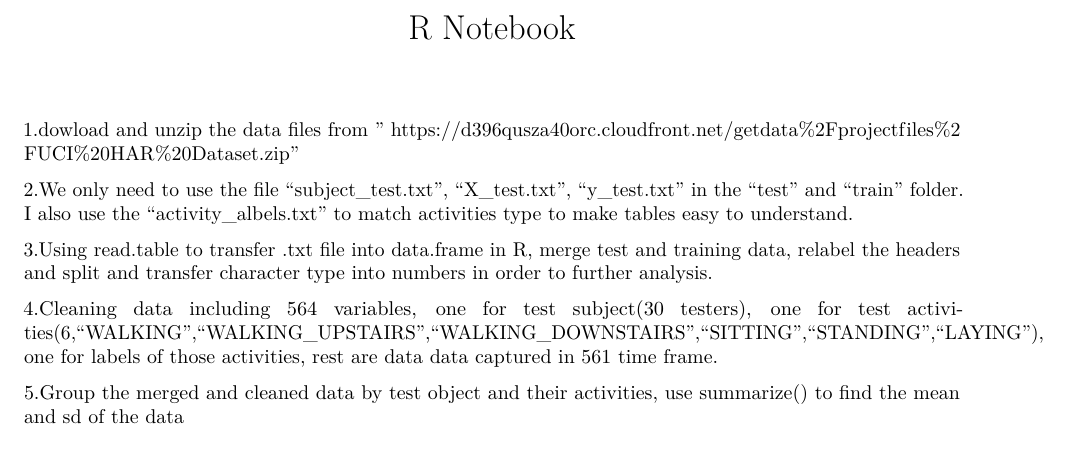
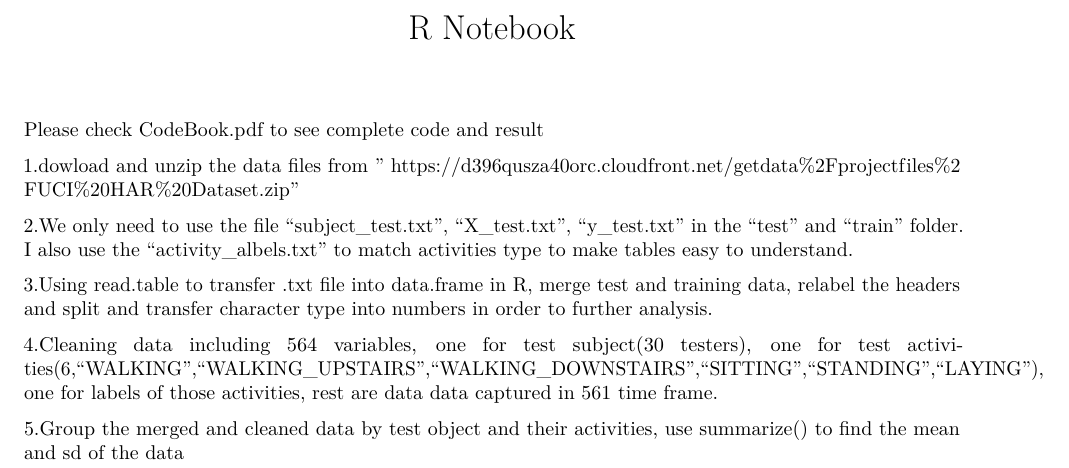
Before and after one commit to wjiang25/Getting-and-Cleaning-Data-Project, an R Markdown document (README.Rmd): part of the page, cut so that both start at the same text. Rendered offline with R 4.5, knitr and Pandoc, then LaTeX, with nearby package versions.

Commit message:
2rd commit

````diff
--- a/README.Rmd
+++ b/README.Rmd
@@ -12,6 +12,7 @@ output:
 ```{r }
 
 ```
+Please check CodeBook.pdf to see complete code and result
 
 1.dowload and unzip the data files from "
 https://d396qusza40orc.cloudfront.net/getdata%2Fprojectfiles%2FUCI%20HAR%20Dataset.zip"
````
Also changed, not shown: CodeBook.pdf (added).
